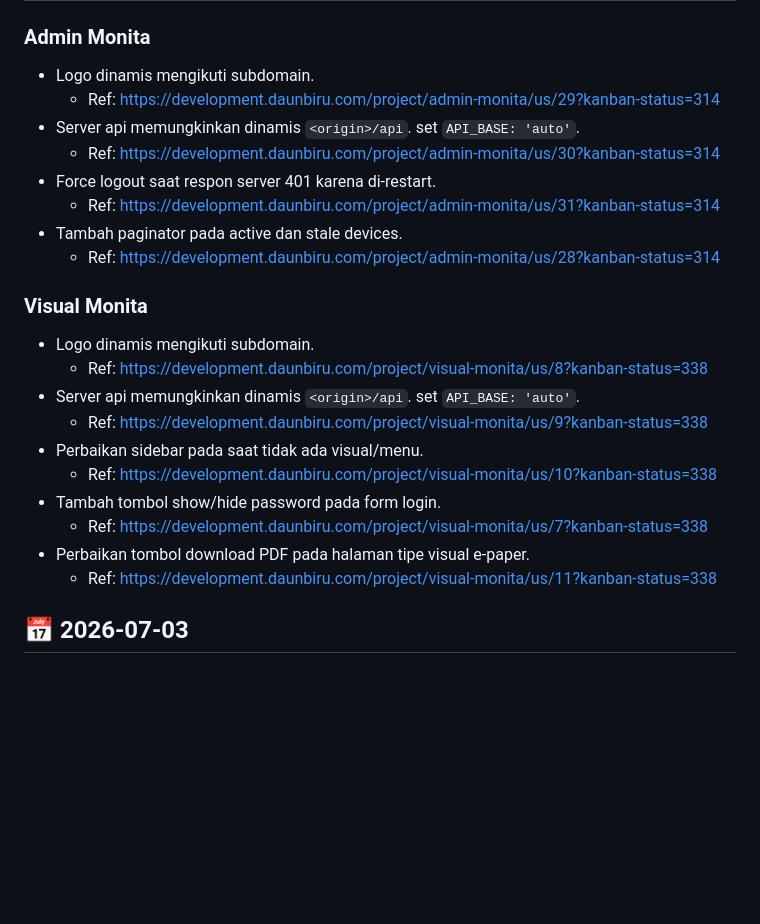
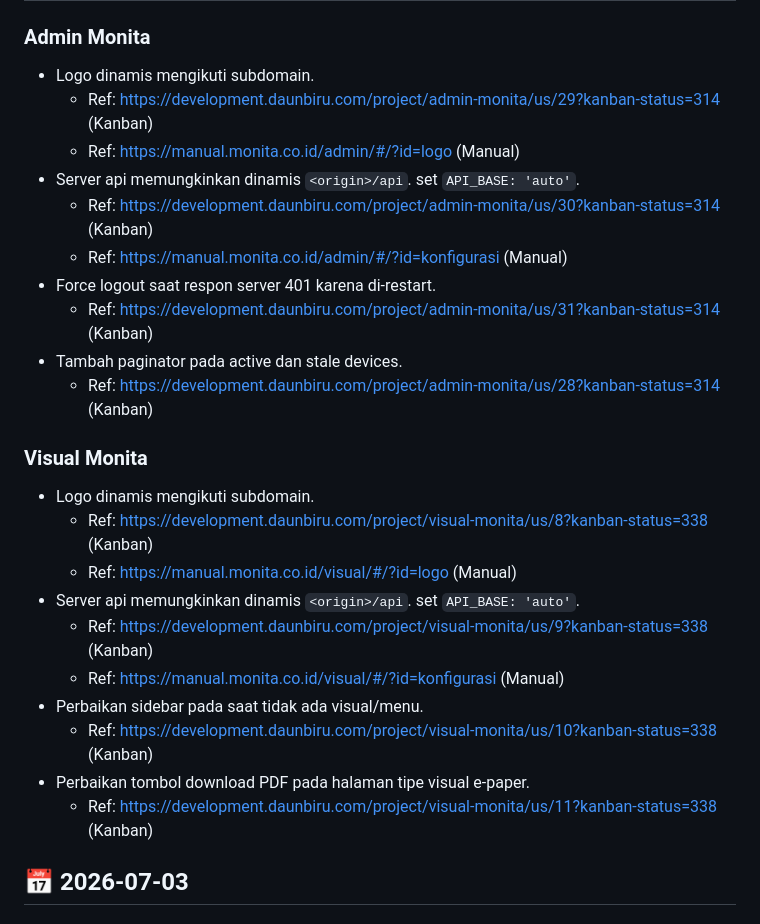
Before and after one commit to djournal/djournal.github.io, a Markdown page: fortnightly/README.md, the part around the change. Drawn GitHub-style; blank space fills up the shorter version.

Commit message:
update agenda rapat

```diff
--- a/fortnightly/README.md
+++ b/fortnightly/README.md
@@ -5,26 +5,28 @@
 ### Admin Monita
 
 - Logo dinamis mengikuti subdomain.
-  - Ref: https://development.daunbiru.com/project/admin-monita/us/29?kanban-status=314
+  - Ref: https://development.daunbiru.com/project/admin-monita/us/29?kanban-status=314 (Kanban)
+  - Ref: https://manual.monita.co.id/admin/#/?id=logo (Manual)
 - Server api memungkinkan dinamis `<origin>/api`. set `API_BASE: 'auto'`.
-  - Ref: https://development.daunbiru.com/project/admin-monita/us/30?kanban-status=314
+  - Ref: https://development.daunbiru.com/project/admin-monita/us/30?kanban-status=314 (Kanban)
+  - Ref: https://manual.monita.co.id/admin/#/?id=konfigurasi (Manual)
 - Force logout saat respon server 401 karena di-restart.
-  - Ref: https://development.daunbiru.com/project/admin-monita/us/31?kanban-status=314
+  - Ref: https://development.daunbiru.com/project/admin-monita/us/31?kanban-status=314 (Kanban)
 - Tambah paginator pada active dan stale devices.
-  - Ref: https://development.daunbiru.com/project/admin-monita/us/28?kanban-status=314
+  - Ref: https://development.daunbiru.com/project/admin-monita/us/28?kanban-status=314 (Kanban)
 
 ### Visual Monita
 
 - Logo dinamis mengikuti subdomain.
-  - Ref: https://development.daunbiru.com/project/visual-monita/us/8?kanban-status=338
+  - Ref: https://development.daunbiru.com/project/visual-monita/us/8?kanban-status=338 (Kanban)
+  - Ref: https://manual.monita.co.id/visual/#/?id=logo (Manual)
 - Server api memungkinkan dinamis `<origin>/api`. set `API_BASE: 'auto'`.
-  - Ref: https://development.daunbiru.com/project/visual-monita/us/9?kanban-status=338
+  - Ref: https://development.daunbiru.com/project/visual-monita/us/9?kanban-status=338 (Kanban)
+  - Ref: https://manual.monita.co.id/visual/#/?id=konfigurasi (Manual)
 - Perbaikan sidebar pada saat tidak ada visual/menu.
-  - Ref: https://development.daunbiru.com/project/visual-monita/us/10?kanban-status=338
-- Tambah tombol show/hide password pada form login.
-  - Ref: https://development.daunbiru.com/project/visual-monita/us/7?kanban-status=338
+  - Ref: https://development.daunbiru.com/project/visual-monita/us/10?kanban-status=338 (Kanban)
 - Perbaikan tombol download PDF pada halaman tipe visual e-paper.
-  - Ref: https://development.daunbiru.com/project/visual-monita/us/11?kanban-status=338
+  - Ref: https://development.daunbiru.com/project/visual-monita/us/11?kanban-status=338 (Kanban)
 
 ## 📅 2026-07-03
 
```
